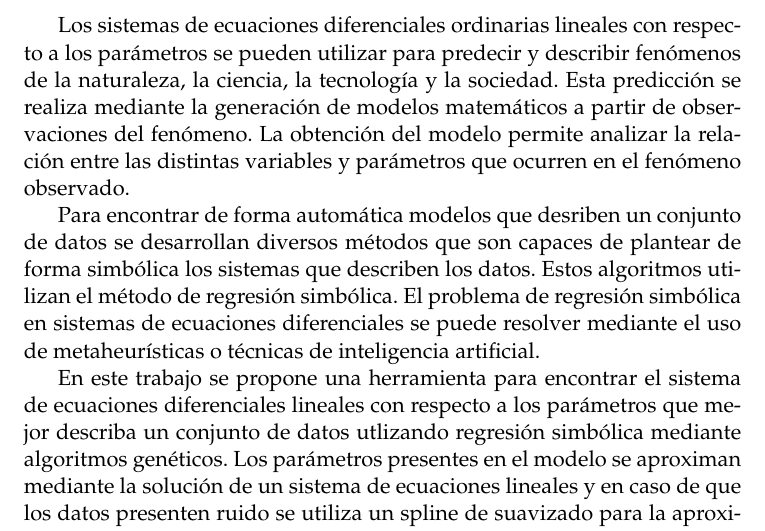
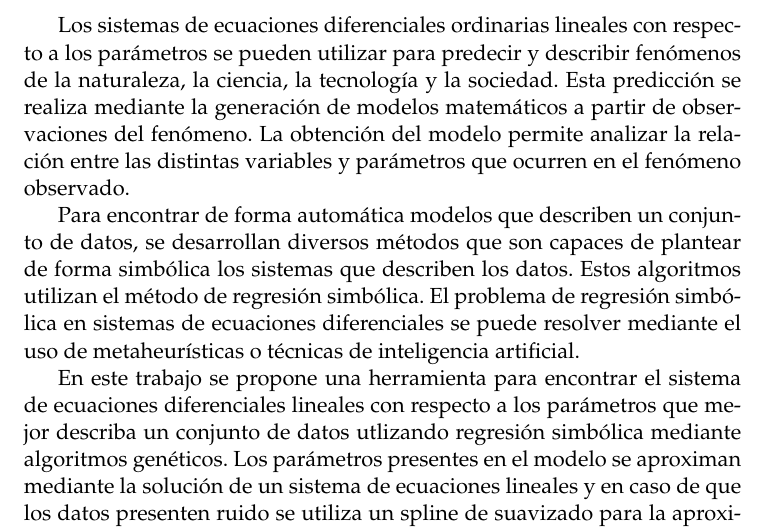
Before and after one commit to emartglz/symbolic_regression_thesis, a LaTeX thesis (Thesis.tex, which reads FrontMatter/Abstract.tex): part of page 5 of 77, cut so that both start at the same text. Compiled offline with pdfLaTeX.

Commit message:
fix typos

```diff
--- a/FrontMatter/Abstract.tex
+++ b/FrontMatter/Abstract.tex
@@ -2,7 +2,7 @@
 
     Los sistemas de ecuaciones diferenciales ordinarias lineales con respecto a los parámetros se pueden utilizar para predecir y describir fenómenos de la naturaleza, la ciencia, la tecnología y la sociedad. Esta predicción se realiza mediante la generación de modelos matemáticos a partir de observaciones del fenómeno. La obtención del modelo permite analizar la relación entre las distintas variables y parámetros que ocurren en el fenómeno observado.
 
-    Para encontrar de forma automática modelos que desriben un conjunto de datos se desarrollan diversos métodos que son capaces de plantear de forma simbólica los sistemas que describen los datos. Estos algoritmos utilizan el método de regresión simbólica. El problema de regresión simbólica en sistemas de ecuaciones diferenciales se puede resolver mediante el uso de metaheurísticas o técnicas de inteligencia artificial.
+    Para encontrar de forma automática modelos que describen un conjunto de datos, se desarrollan diversos métodos que son capaces de plantear de forma simbólica los sistemas que describen los datos. Estos algoritmos utilizan el método de regresión simbólica. El problema de regresión simbólica en sistemas de ecuaciones diferenciales se puede resolver mediante el uso de metaheurísticas o técnicas de inteligencia artificial.
 
     En este trabajo se propone una herramienta para encontrar el sistema de ecuaciones diferenciales lineales con respecto a los parámetros que mejor describa un conjunto de datos utlizando regresión simbólica mediante algoritmos genéticos. Los parámetros presentes en el modelo se aproximan mediante la solución de un sistema de ecuaciones lineales y en caso de que los datos presenten ruido se utiliza un spline de suavizado para la aproximación de los datos. El comportamiento de la herrmienta propuesta muestra la capacidad de generación de un sistema que describe los datos, incluso ante la presencia de ruido.
 
```
